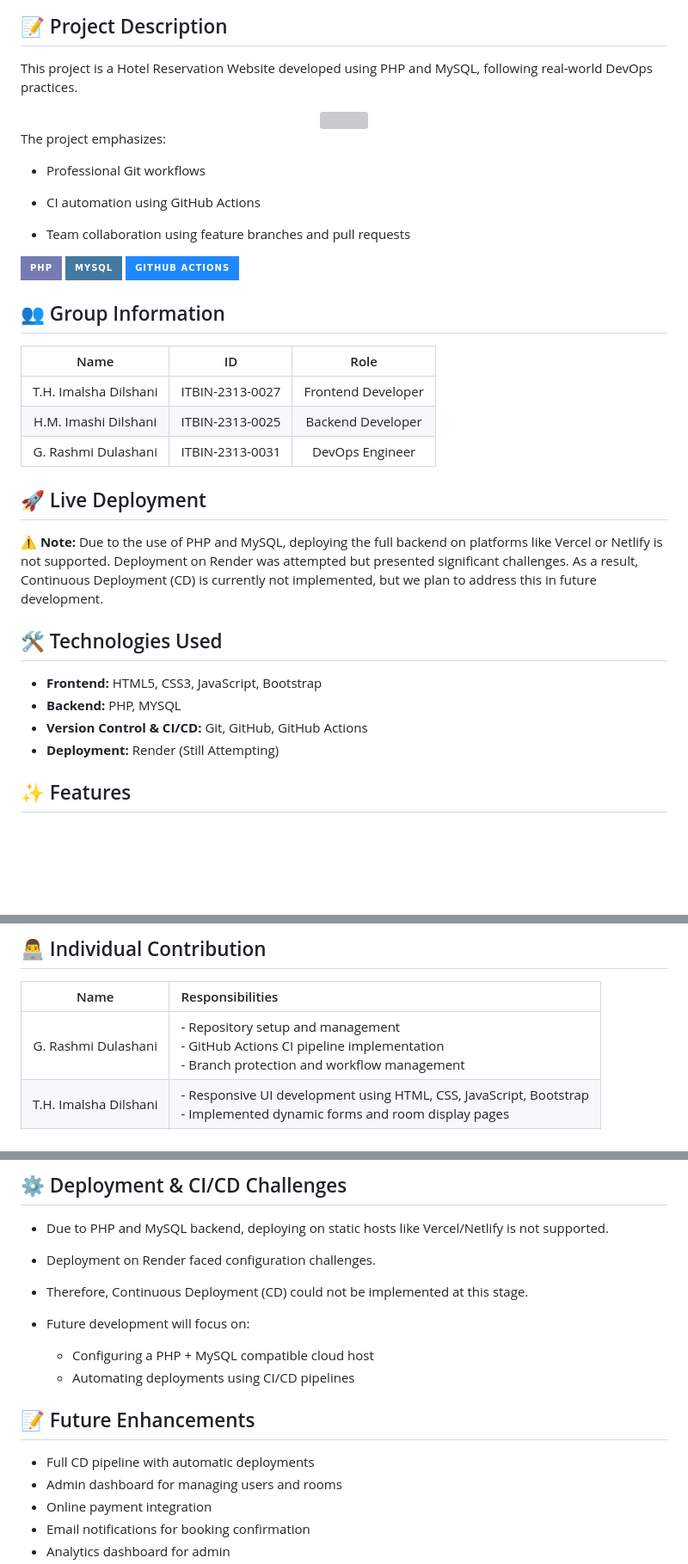
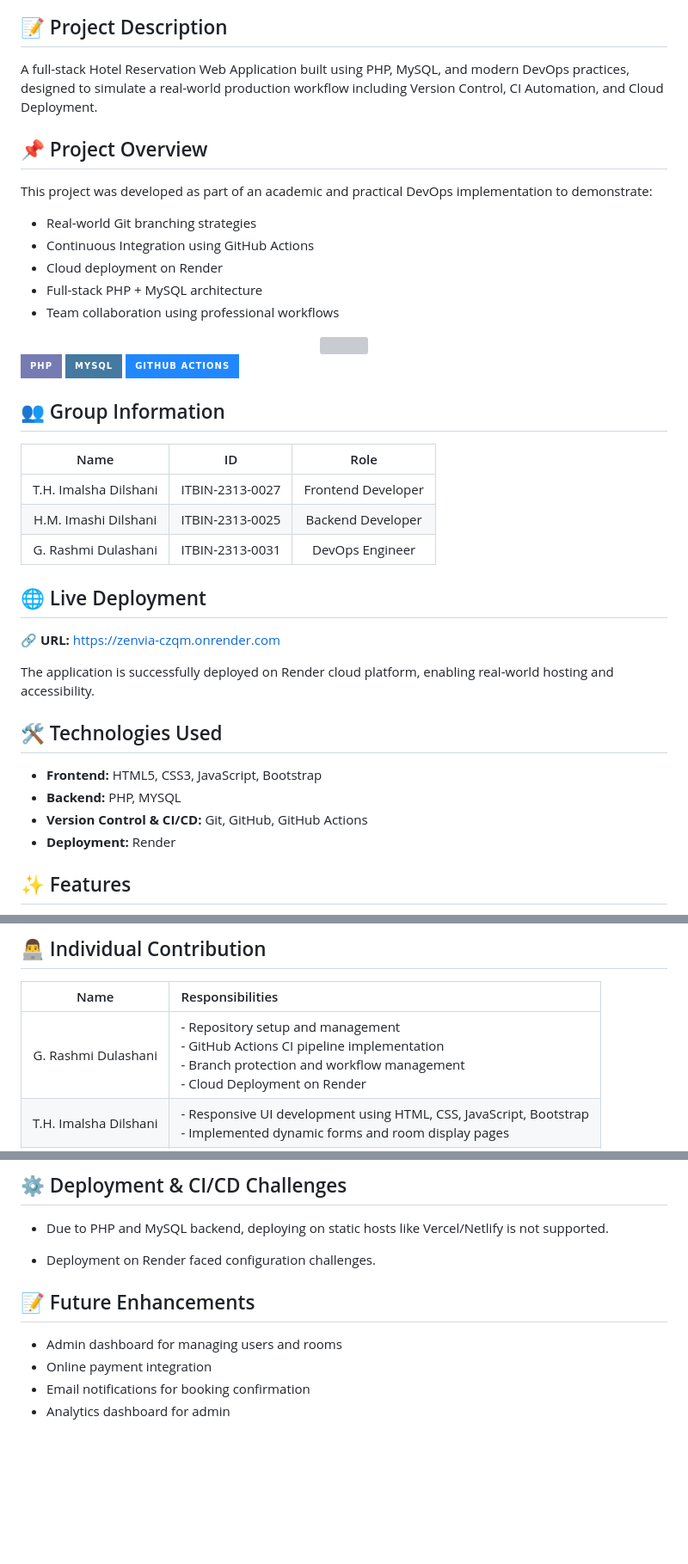
Before and after one commit to RashmiDulashani/Hotel-Reservation-Website-DevOps, a Markdown page: README.md, 3 parts joined by grey strips. Shown at 86% size. Drawn GitHub-style; badges without logos; blank space fills up the shorter version; grey boxes are pictures that could not be loaded.

Commit message:
doc: Add CD badge and update README with deployment information

```diff
--- a/README.md
+++ b/README.md
@@ -4,19 +5,21 @@
 
 ## 📝 Project Description
 
-This project is a Hotel Reservation Website developed using PHP and MySQL, following real-world DevOps practices.
+A full-stack Hotel Reservation Web Application built using PHP, MySQL, and modern DevOps practices, designed to simulate a real-world production workflow including Version Control, CI Automation, and Cloud Deployment.
+
+## 📌 Project Overview
+
+This project was developed as part of an academic and practical DevOps implementation to demonstrate:
+
+- Real-world Git branching strategies
+- Continuous Integration using GitHub Actions
+- Cloud deployment on Render
+- Full-stack PHP + MySQL architecture
+- Team collaboration using professional workflows
 
 <div align="center">
   <img src="src/Images/Readme.png" height="50%" width="50%">
 </div>
-
-The project emphasizes:
-
-- Professional Git workflows
-
-- CI automation using GitHub Actions
-
-- Team collaboration using feature branches and pull requests
 
 ![PHP](https://img.shields.io/badge/PHP-777BB4?style=for-the-badge&logo=php&logoColor=white)
 ![MySQL](https://img.shields.io/badge/MySQL-4479A1?style=for-the-badge&logo=mysql&logoColor=white)
@@ -30,15 +33,16 @@ The project emphasizes:
 | H.M. Imashi Dilshani  | ITBIN-2313-0025 | Backend Developer  |
 | G. Rashmi Dulashani   | ITBIN-2313-0031 | DevOps Engineer    |
 
-## 🚀 Live Deployment
-**⚠️ Note:** Due to the use of PHP and MySQL, deploying the full backend on platforms like Vercel or Netlify is not supported. Deployment on Render was attempted but presented significant challenges.
-As a result, Continuous Deployment (CD) is currently not implemented, but we plan to address this in future development.
+## 🌐 Live Deployment
+**🔗 URL:** https://zenvia-czqm.onrender.com
+
+The application is successfully deployed on Render cloud platform, enabling real-world hosting and accessibility.
 
 ## 🛠 Technologies Used
 - **Frontend:** HTML5, CSS3, JavaScript, Bootstrap
 - **Backend:** PHP, MYSQL
 - **Version Control & CI/CD:** Git, GitHub, GitHub Actions
-- **Deployment:** Render (Still Attempting)
+- **Deployment:** Render
 
 ## ✨ Features
 - **User Registration & Login:** Secure authentication with MySQL database.
@@ -55,7 +59,7 @@ We implemented the following branching strategy to manage our collaboration:
 
 | Name                  | Responsibilities |
 |:---------------------:|:---------------|
-| G. Rashmi Dulashani | - Repository setup and management <br> - GitHub Actions CI pipeline implementation <br> - Branch protection and workflow management |
+| G. Rashmi Dulashani | - Repository setup and management <br> - GitHub Actions CI pipeline implementation <br> - Branch protection and workflow management <br> - Cloud Deployment on Render |
 | T.H. Imalsha Dilshani | - Responsive UI development using HTML, CSS, JavaScript, Bootstrap <br> - Implemented dynamic forms and room display pages |
 | H.M. Imashi Dilshani | - PHP backend development <br> - MySQL database design and integration |
 
@@ -93,15 +97,8 @@ http://localhost/Hotel-Reservation-Website-DevOps/src
 
 - Deployment on Render faced configuration challenges.
 
-- Therefore, Continuous Deployment (CD) could not be implemented at this stage.
-
-- Future development will focus on:
-    - Configuring a PHP + MySQL compatible cloud host
-    - Automating deployments using CI/CD pipelines
-
 ## 📝 Future Enhancements
 
-- Full CD pipeline with automatic deployments
 - Admin dashboard for managing users and rooms
 - Online payment integration
 - Email notifications for booking confirmation
```
Also changed, not shown: other parts of README.md (+1 -0 lines).
